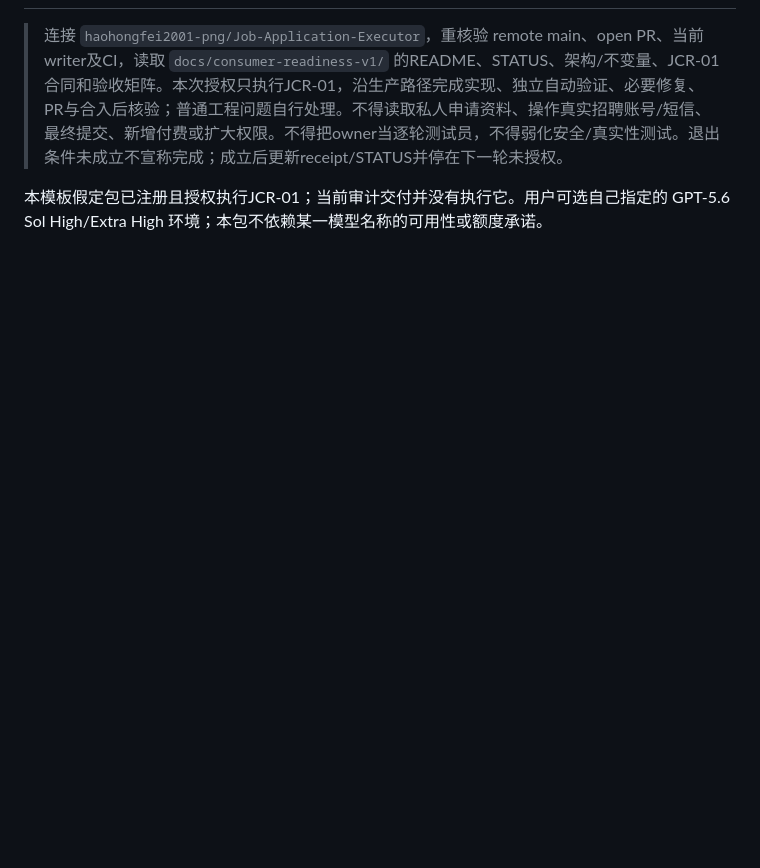
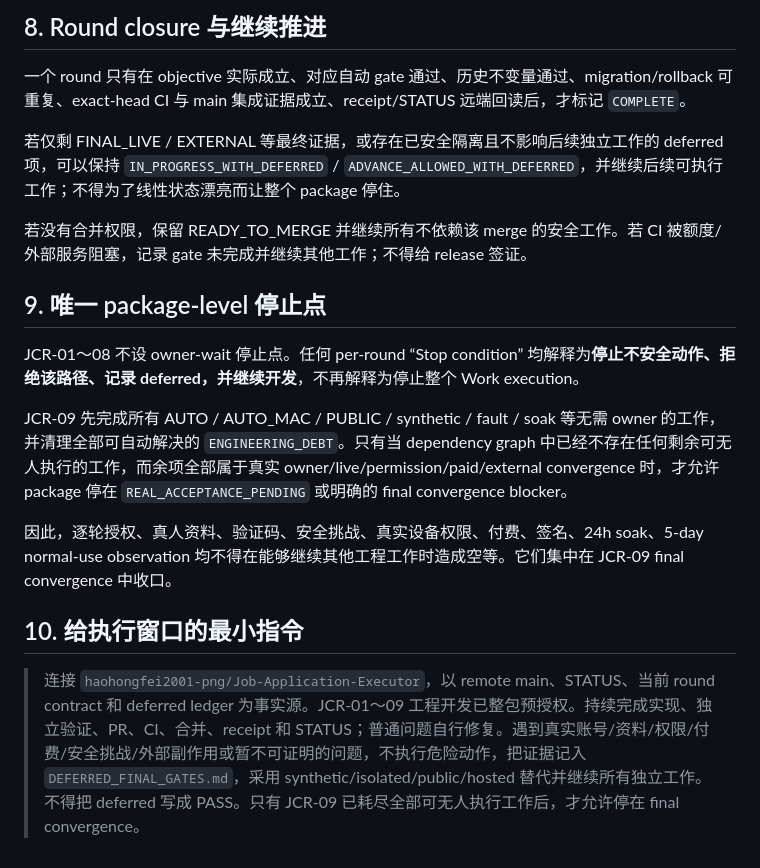
Before and after one commit to haohongfei2001-png/Job-Application-Executor, a Markdown page: docs/consumer-readiness-v1/06_EXECUTION_PROTOCOL.md, the part around one of its changes. Rendered like a GitHub page; blank space fills up the shorter version.

Commit message:
Make JCR execution continuous and defer owner gates

```diff
--- a/docs/consumer-readiness-v1/06_EXECUTION_PROTOCOL.md
+++ b/docs/consumer-readiness-v1/06_EXECUTION_PROTOCOL.md
@@ -25,5 +41,15 @@
+<h2 id="06_execution_protocol-8-round-advance">8. Round closure 与继续推进</h2>
+<p>一个 round 只有在 objective 实际成立、对应自动 gate 通过、历史不变量通过、migration/rollback 可重复、exact-head CI 与 main 集成证据成立、receipt/STATUS 远端回读后，才标记 <code>COMPLETE</code>。</p>
+<p>若仅剩 FINAL_LIVE / EXTERNAL 等最终证据，或存在已安全隔离且不影响后续独立工作的 deferred 项，可以保持 <code>IN_PROGRESS_WITH_DEFERRED</code> / <code>ADVANCE_ALLOWED_WITH_DEFERRED</code>，并继续后续可执行工作；不得为了线性状态漂亮而让整个 package 停住。</p>
+<p>若没有合并权限，保留 READY_TO_MERGE 并继续所有不依赖该 merge 的安全工作。若 CI 被额度/外部服务阻塞，记录 gate 未完成并继续其他工作；不得给 release 签证。</p>
+
+<h2 id="06_execution_protocol-9-唯一package级停止点">9. 唯一 package-level 停止点</h2>
+<p>JCR-01～08 不设 owner-wait 停止点。任何 per-round “Stop condition” 均解释为<strong>停止不安全动作、拒绝该路径、记录 deferred，并继续开发</strong>，不再解释为停止整个 Work execution。</p>
+<p>JCR-09 先完成所有 AUTO / AUTO_MAC / PUBLIC / synthetic / fault / soak 等无需 owner 的工作，并清理全部可自动解决的 <code>ENGINEERING_DEBT</code>。只有当 dependency graph 中已经不存在任何剩余可无人执行的工作，而余项全部属于真实 owner/live/permission/paid/external convergence 时，才允许 package 停在 <code>REAL_ACCEPTANCE_PENDING</code> 或明确的 final convergence blocker。</p>
+<p>因此，逐轮授权、真人资料、验证码、安全挑战、真实设备权限、付费、签名、24h soak、5-day normal-use observation 均不得在能够继续其他工程工作时造成空等。它们集中在 JCR-09 final convergence 中收口。</p>
+
+<h2 id="06_execution_protocol-10-执行窗口最小指令">10. 给执行窗口的最小指令</h2>
 <blockquote>
-<p>连接 <code>haohongfei2001-png/Job-Application-Executor</code>，重核验 remote main、open PR、当前writer及CI，读取 <code>docs/consumer-readiness-v1/</code> 的README、STATUS、架构/不变量、JCR-01合同和验收矩阵。本次授权只执行JCR-01，沿生产路径完成实现、独立自动验证、必要修复、PR与合入后核验；普通工程问题自行处理。不得读取私人申请资料、操作真实招聘账号/短信、最终提交、新增付费或扩大权限。不得把owner当逐轮测试员，不得弱化安全/真实性测试。退出条件未成立不宣称完成；成立后更新receipt/STATUS并停在下一轮未授权。</p>
+<p>连接 <code>haohongfei2001-png/Job-Application-Executor</code>，以 remote main、STATUS、当前 round contract 和 deferred ledger 为事实源。JCR-01～09 工程开发已整包预授权。持续完成实现、独立验证、PR、CI、合并、receipt 和 STATUS；普通问题自行修复。遇到真实账号/资料/权限/付费/安全挑战/外部副作用或暂不可证明的问题，不执行危险动作，把证据记入 <code>DEFERRED_FINAL_GATES.md</code>，采用 synthetic/isolated/public/hosted 替代并继续所有独立工作。不得把 deferred 写成 PASS。只有 JCR-09 已耗尽全部可无人执行工作后，才允许停在 final convergence。</p>
 </blockquote>
-<p>本模板假定包已注册且授权执行JCR-01；当前审计交付并没有执行它。用户可选自己指定的 GPT-5.6 Sol High/Extra High 环境；本包不依赖某一模型名称的可用性或额度承诺。</p>
 </section>
```
Also changed, not shown: other parts of docs/consumer-readiness-v1/06_EXECUTION_PROTOCOL.md (+38 -22 lines).
